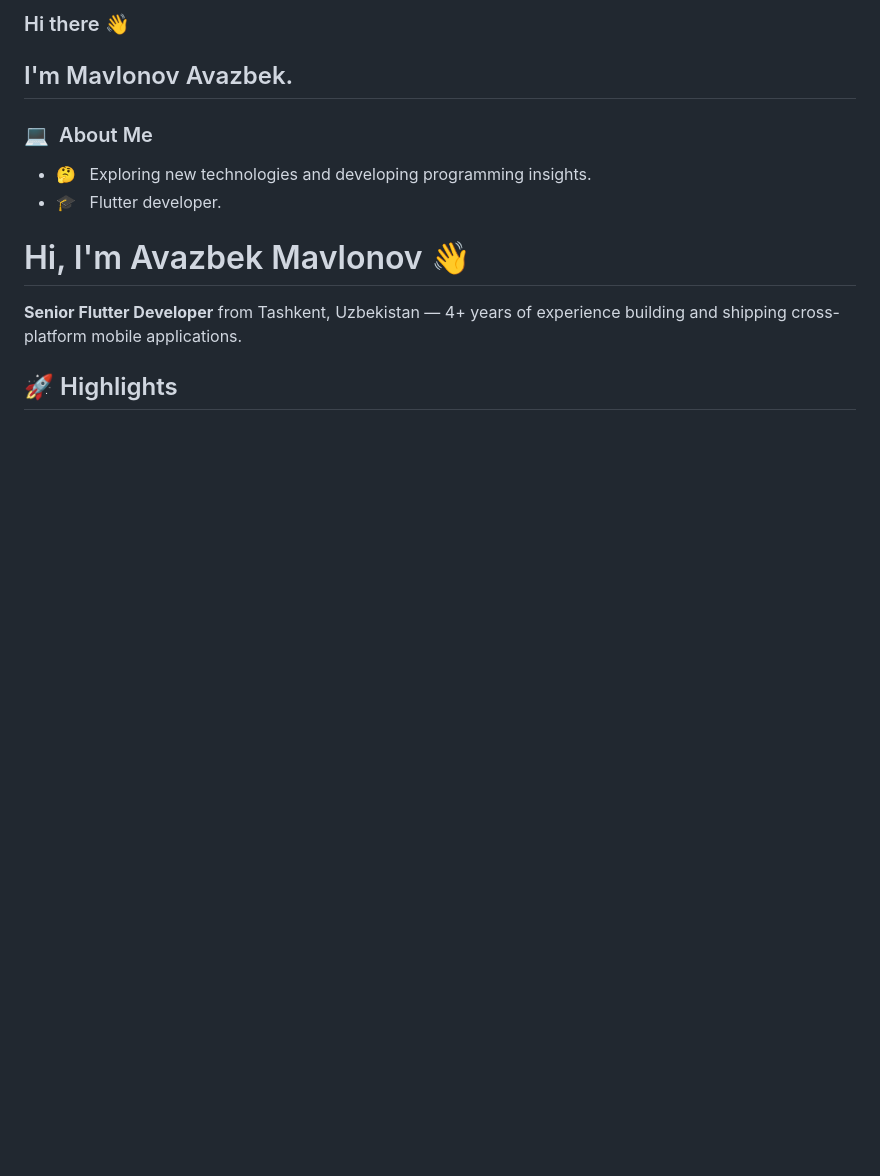
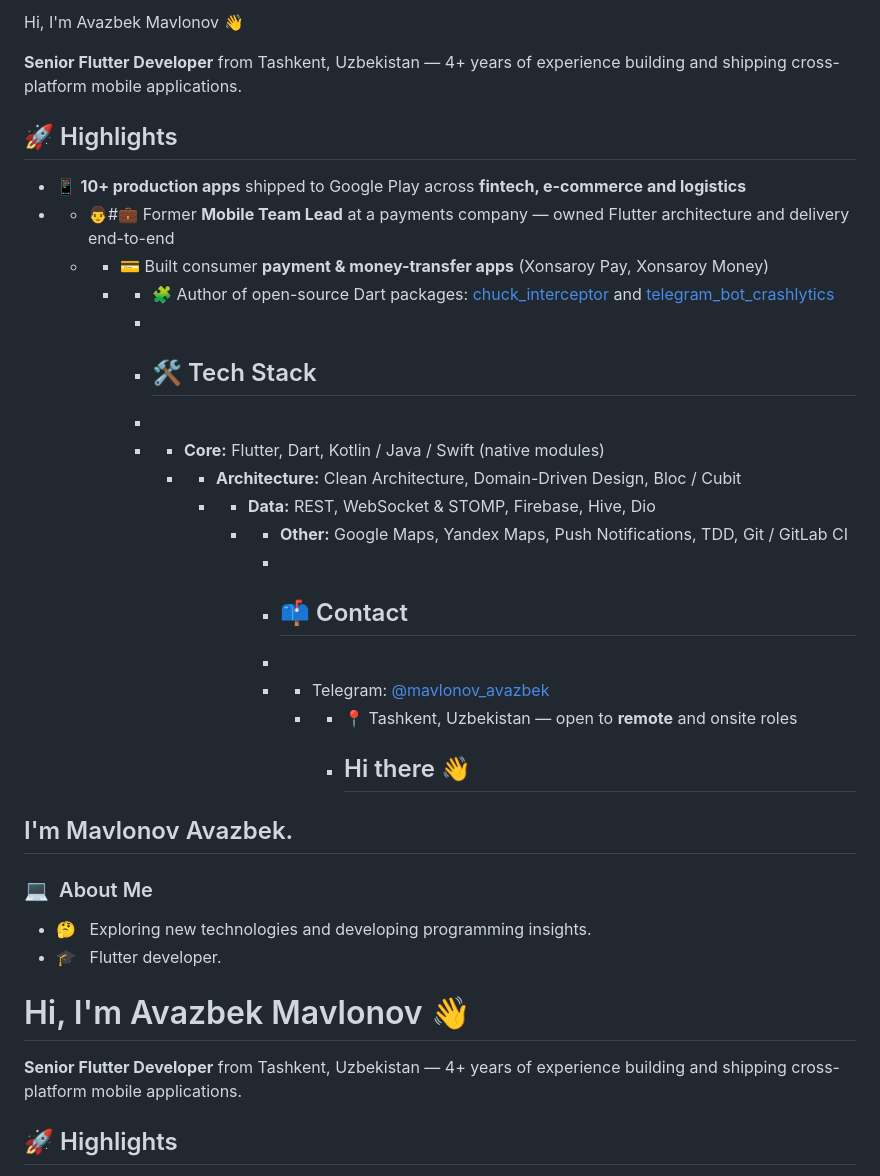
Before and after one commit to avazbekdeveloper11/avazbekdeveloper11, a Markdown page: README.md, the part around the change. Drawn GitHub-style; blank space fills up the shorter version.

Commit message:
Revise README with personal and professional details
Updated personal introduction and added professional highlights, tech stack, and contact information.

```diff
--- a/README.md
+++ b/README.md
@@ -1,4 +1,26 @@
-### Hi there 👋
+ Hi, I'm Avazbek Mavlonov 👋
+
+ **Senior Flutter Developer** from Tashkent, Uzbekistan — 4+ years of experience building and shipping cross-platform mobile applications.
+
+ ## 🚀 Highlights
+
+ - 📱 **10+ production apps** shipped to Google Play across **fintech, e-commerce and logistics**
+ - - 👨‍#💼 Former **Mobile Team Lead** at a payments company — owned Flutter architecture and delivery end-to-end
+   - - 💳 Built consumer **payment & money-transfer apps** (Xonsaroy Pay, Xonsaroy Money)
+     - - 🧩 Author of open-source Dart packages: [chuck_interceptor](https://github.com/avazbekdeveloper11/chuck_interceptor) and [telegram_bot_crashlytics](https://github.com/avazbekdeveloper11/telegram_bot_crashlytics)
+       -
+       - ## 🛠 Tech Stack
+       -
+       - - **Core:** Flutter, Dart, Kotlin / Java / Swift (native modules)
+         - - **Architecture:** Clean Architecture, Domain-Driven Design, Bloc / Cubit
+           - - **Data:** REST, WebSocket & STOMP, Firebase, Hive, Dio
+             - - **Other:** Google Maps, Yandex Maps, Push Notifications, TDD, Git / GitLab CI
+               -
+               - ## 📫 Contact
+               -
+               - - Telegram: [@mavlonov_avazbek](https://t.me/mavlonov_avazbek)
+                 - - 📍 Tashkent, Uzbekistan — open to **remote** and onsite roles
+                   - ## Hi there 👋
 ## I'm Mavlonov Avazbek.
 ### 💻 &nbsp;About Me
 - 🤔 &nbsp; Exploring new technologies and developing programming insights.
```
